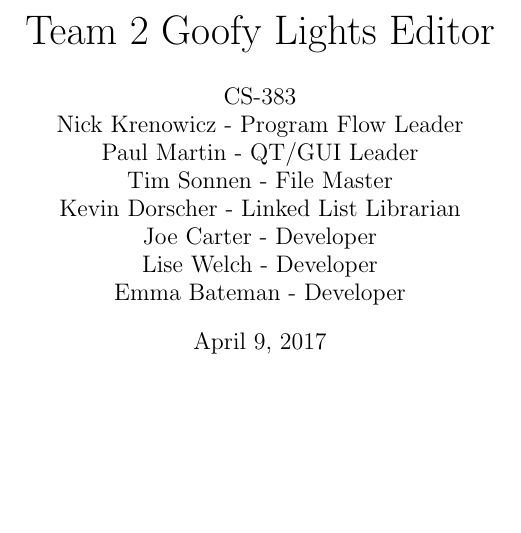
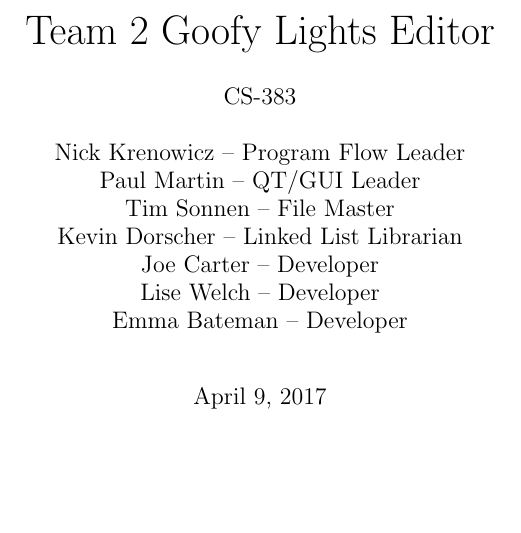
Before and after one commit to CS383Team2/Goofy_Lights_Editor, a LaTeX document (doc/Goofy_Lights_Editor_Master_Doc.tex): part of page 1 of 34, cut so that both start at the same text. The pictures show the PDF file doc/Goofy_Lights_Editor_Master_Doc.pdf that the author committed with the source.

Commit message:
Tex formatting

```diff
--- a/doc/Goofy_Lights_Editor_Master_Doc.tex
+++ b/doc/Goofy_Lights_Editor_Master_Doc.tex
@@ -86,14 +86,17 @@
 %% The "real" document content comes below...
 
 \title{\huge Team 2 Goofy Lights Editor}
-\author{CS-383 \\
-	Nick Krenowicz - Program Flow Leader \\
-	Paul Martin - QT/GUI Leader\\
-	Tim Sonnen - File Master \\
-	Kevin Dorscher - Linked List Librarian \\
-	Joe Carter - Developer \\
-	Lise Welch - Developer \\
-	Emma Bateman - Developer
+\author{
+	CS-383 \\
+	\\
+	Nick Krenowicz -- Program Flow Leader \\
+	Paul Martin -- QT/GUI Leader\\
+	Tim Sonnen -- File Master \\
+	Kevin Dorscher -- Linked List Librarian \\
+	Joe Carter -- Developer \\
+	Lise Welch -- Developer \\
+	Emma Bateman -- Developer \\
+	\\
 	}
 \date{\today} % Activate to display a given date or no date (if empty),
          % otherwise the current date is printed
```
Also changed, not shown: doc/Goofy_Lights_Editor_Master_Doc.pdf.
